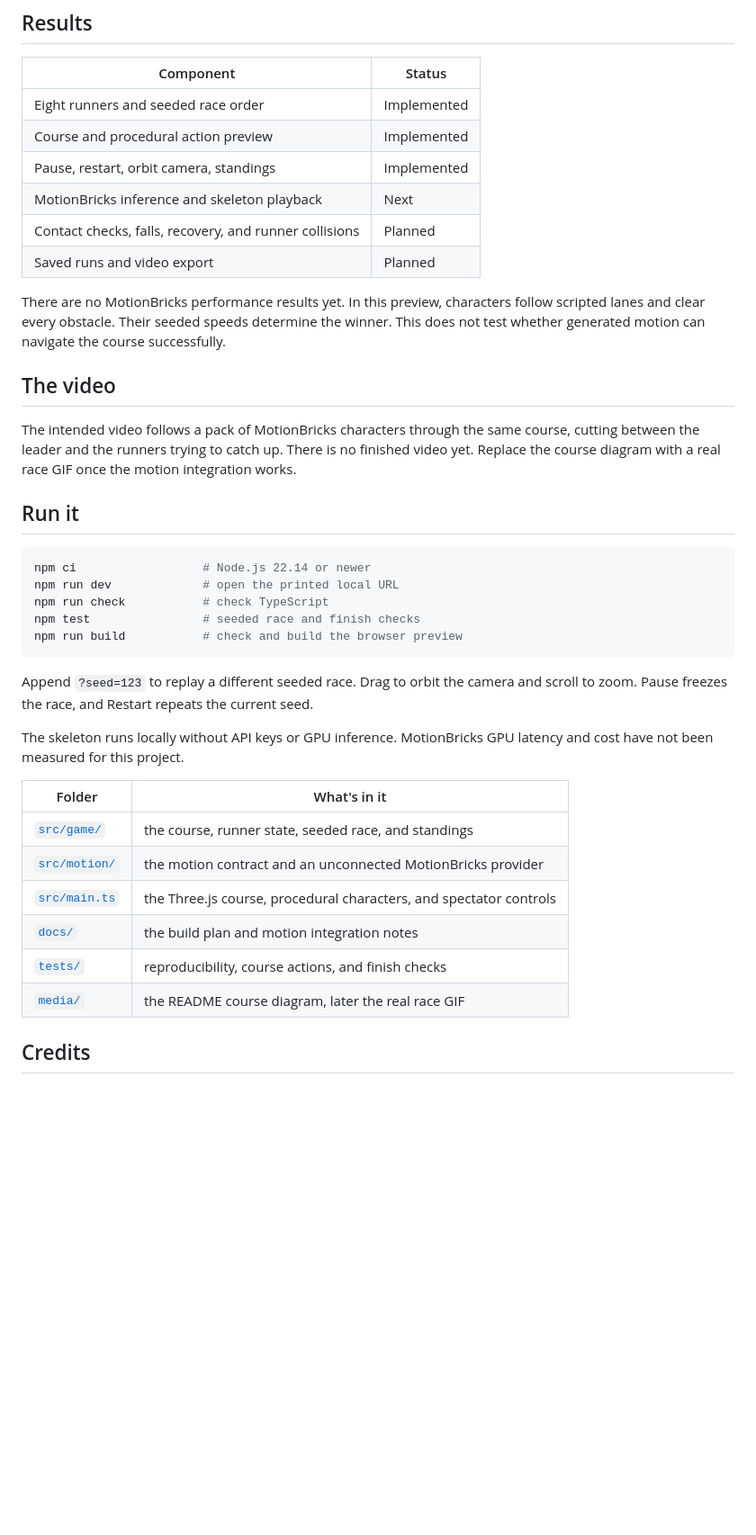
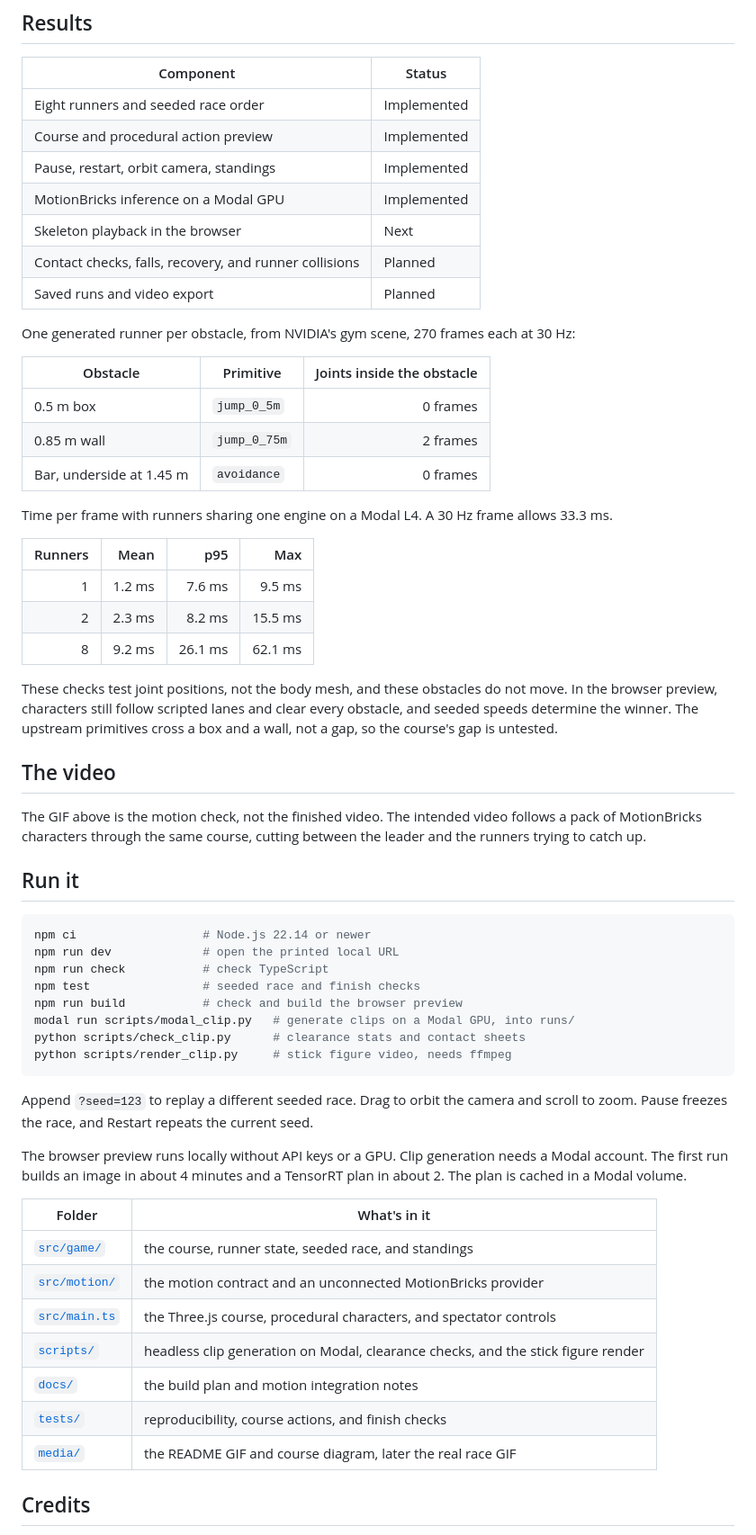
Before and after one commit to EnesYilmazcode/MotionGuys, a Markdown page: README.md, the part around one of its changes. Shown at 90% size. Drawn GitHub-style; blank space fills up the shorter version.

````diff
--- a/README.md
+++ b/README.md
@@ -39,15 +39,32 @@ flowchart LR
 | Eight runners and seeded race order | Implemented |
 | Course and procedural action preview | Implemented |
 | Pause, restart, orbit camera, standings | Implemented |
-| MotionBricks inference and skeleton playback | Next |
+| MotionBricks inference on a Modal GPU | Implemented |
+| Skeleton playback in the browser | Next |
 | Contact checks, falls, recovery, and runner collisions | Planned |
 | Saved runs and video export | Planned |
 
-There are no MotionBricks performance results yet. In this preview, characters follow scripted lanes and clear every obstacle. Their seeded speeds determine the winner. This does not test whether generated motion can navigate the course successfully.
+One generated runner per obstacle, from NVIDIA's gym scene, 270 frames each at 30 Hz:
+
+| Obstacle | Primitive | Joints inside the obstacle |
+|---|---|---:|
+| 0.5 m box | `jump_0_5m` | 0 frames |
+| 0.85 m wall | `jump_0_75m` | 2 frames |
+| Bar, underside at 1.45 m | `avoidance` | 0 frames |
+
+Time per frame with runners sharing one engine on a Modal L4. A 30 Hz frame allows 33.3 ms.
+
+| Runners | Mean | p95 | Max |
+|---:|---:|---:|---:|
+| 1 | 1.2 ms | 7.6 ms | 9.5 ms |
+| 2 | 2.3 ms | 8.2 ms | 15.5 ms |
+| 8 | 9.2 ms | 26.1 ms | 62.1 ms |
+
+These checks test joint positions, not the body mesh, and these obstacles do not move. In the browser preview, characters still follow scripted lanes and clear every obstacle, and seeded speeds determine the winner. The upstream primitives cross a box and a wall, not a gap, so the course's gap is untested.
 
 ## The video
 
-The intended video follows a pack of MotionBricks characters through the same course, cutting between the leader and the runners trying to catch up. There is no finished video yet. Replace the course diagram with a real race GIF once the motion integration works.
+The GIF above is the motion check, not the finished video. The intended video follows a pack of MotionBricks characters through the same course, cutting between the leader and the runners trying to catch up.
 
 ## Run it
 
@@ -57,20 +74,24 @@ npm run dev             # open the printed local URL
 npm run check           # check TypeScript
 npm test                # seeded race and finish checks
 npm run build           # check and build the browser preview
+modal run scripts/modal_clip.py   # generate clips on a Modal GPU, into runs/
+python scripts/check_clip.py      # clearance stats and contact sheets
+python scripts/render_clip.py     # stick figure video, needs ffmpeg
 ```
 
 Append `?seed=123` to replay a different seeded race. Drag to orbit the camera and scroll to zoom. Pause freezes the race, and Restart repeats the current seed.
 
-The skeleton runs locally without API keys or GPU inference. MotionBricks GPU latency and cost have not been measured for this project.
+The browser preview runs locally without API keys or a GPU. Clip generation needs a Modal account. The first run builds an image in about 4 minutes and a TensorRT plan in about 2. The plan is cached in a Modal volume.
 
 | Folder | What's in it |
 |---|---|
 | [`src/game/`](src/game/) | the course, runner state, seeded race, and standings |
 | [`src/motion/`](src/motion/) | the motion contract and an unconnected MotionBricks provider |
 | [`src/main.ts`](src/main.ts) | the Three.js course, procedural characters, and spectator controls |
+| [`scripts/`](scripts/) | headless clip generation on Modal, clearance checks, and the stick figure render |
 | [`docs/`](docs/) | the build plan and motion integration notes |
 | [`tests/`](tests/) | reproducibility, course actions, and finish checks |
-| [`media/`](media/) | the README course diagram, later the real race GIF |
+| [`media/`](media/) | the README GIF and course diagram, later the real race GIF |
 
 ## Credits
 
````
Also changed, not shown: other parts of README.md (+5 -5 lines), media/crossings.gif (added).
